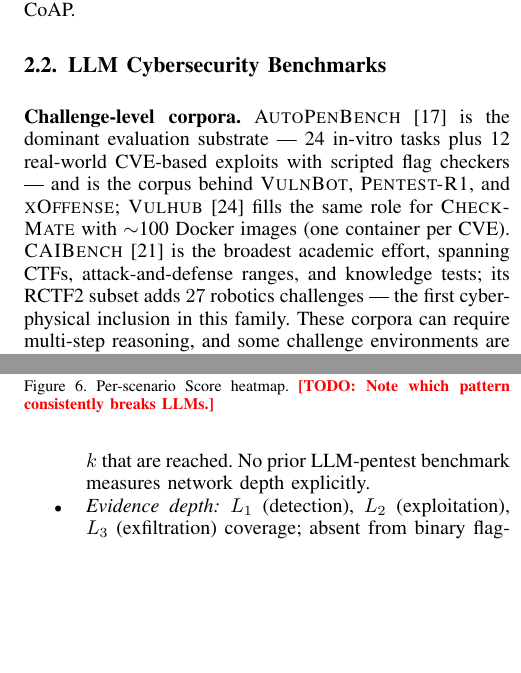
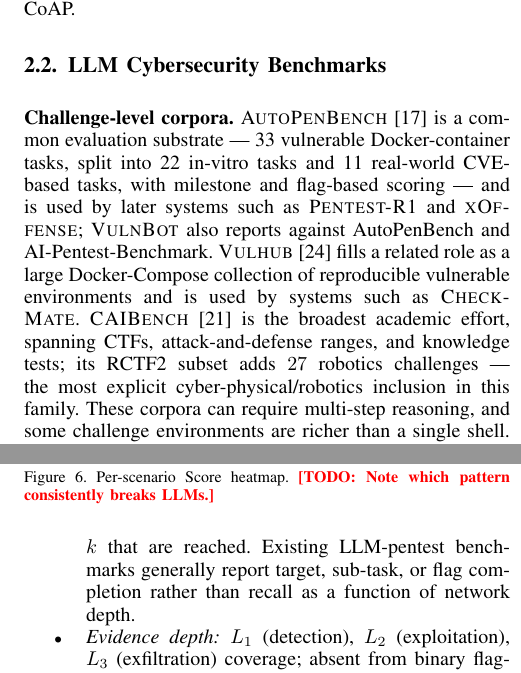
Before and after one commit to Tanguyvans/LANCE, a LaTeX paper (paper/paper_full.tex): two parts of the columns of pages 2 and 8 of 10, joined at a grey line, cut so that both start at the same text, the shorter picture padded with empty space. Compiled offline with pdfLaTeX; a missing font is replaced by an installed copy or a similar font; a LaTeX package or settings file that is missing is left out.

Commit message:
Fact-check related benchmark claims

```diff
--- a/paper/paper_full.tex
+++ b/paper/paper_full.tex
@@ -197,15 +197,18 @@
 \label{sec:related:bench}
 
 \noindent\textbf{Challenge-level corpora.}
-\textsc{AutoPenBench}~\cite{autopenbench24} is the dominant evaluation
-substrate — 24 in-vitro tasks plus 12 real-world CVE-based exploits with
-scripted flag checkers — and is the corpus behind \textsc{VulnBot},
-\textsc{Pentest-R1}, and \textsc{xOffense}; \textsc{Vulhub}~\cite{vulhub}
-fills the same role for \textsc{CheckMate} with $\sim$100 Docker images
-(one container per CVE). \textsc{CAIBench}~\cite{caibench25} is the
+\textsc{AutoPenBench}~\cite{autopenbench24} is a common evaluation
+substrate — 33 vulnerable Docker-container tasks, split into 22 in-vitro
+tasks and 11 real-world CVE-based tasks, with milestone and flag-based
+scoring — and is used by later systems such as \textsc{Pentest-R1} and
+\textsc{xOffense}; \textsc{VulnBot} also reports against AutoPenBench and
+AI-Pentest-Benchmark. \textsc{Vulhub}~\cite{vulhub} fills a related role
+as a large Docker-Compose collection of reproducible vulnerable
+environments and is used by systems such as \textsc{CheckMate}.
+\textsc{CAIBench}~\cite{caibench25} is the
 broadest academic effort, spanning CTFs, attack-and-defense ranges, and
 knowledge tests; its RCTF2 subset adds $27$ robotics challenges — the
-first cyber-physical inclusion in this family. These corpora can require
+most explicit cyber-physical/robotics inclusion in this family. These corpora can require
 multi-step reasoning, and some challenge environments are richer than a
 single shell. However, their public scoring is challenge- or flag-level:
 they do not provide a per-vulnerability ground truth tied to explicit
@@ -884,8 +887,9 @@
   severity weights.
   \item \emph{Multi-Hop Reach:} MHR$_k$ for $k\in\{1,2,3\}$, the
   fraction of ground-truth vulnerabilities at
-  \texttt{hop\_depth}~$\geq k$ that are reached. No prior LLM-pentest
-  benchmark measures network depth explicitly.
+  \texttt{hop\_depth}~$\geq k$ that are reached. Existing LLM-pentest
+  benchmarks generally report target, sub-task, or flag completion rather
+  than recall as a function of network depth.
   \item \emph{Evidence depth:} $L_1$ (detection), $L_2$ (exploitation),
   $L_3$ (exfiltration) coverage; absent from binary flag-capture
   benchmarks.
```
Also changed, not shown: paper/paper_full.pdf, paper/paper_full.tex (12 more changed lines).
